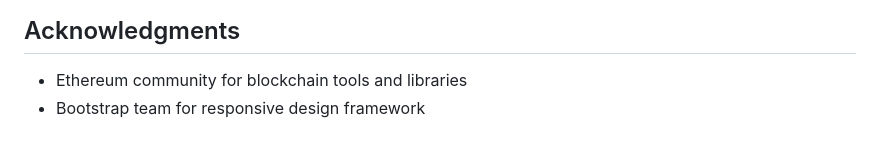
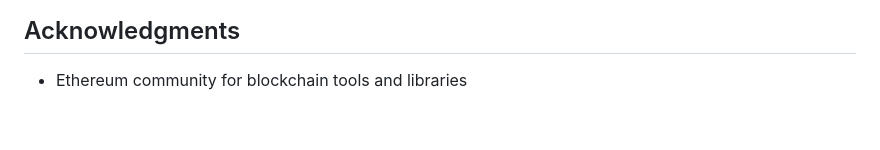
Before and after one commit to Suvesh108/BlockVerify, a Markdown page: README.md, the part around the change. GitHub-like rendering.

Commit message:
Remove acknowledgment for Bootstrap team

```diff
--- a/README.md
+++ b/README.md
@@ -183,4 +183,3 @@ For more information about the MIT License, visit: [https://opensource.org/licen
 ## Acknowledgments
 
 - Ethereum community for blockchain tools and libraries
-- Bootstrap team for responsive design framework
```
